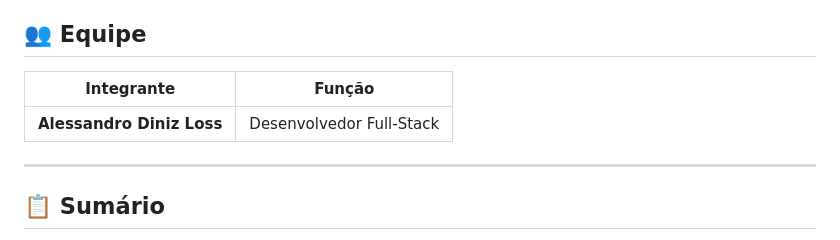
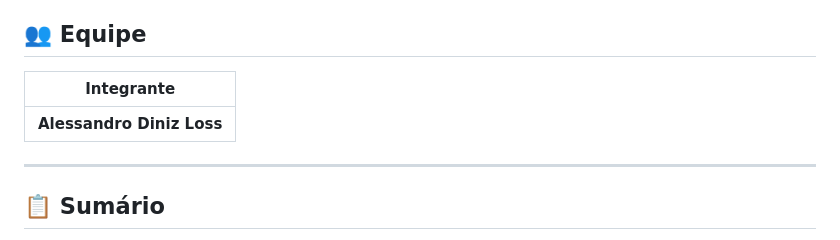
Before and after one commit to AleskJoestar/repositoriomotorapidoplus, a Markdown page: README.md, the part around the change. Drawn GitHub-style.

Commit message:
docs: remover cargo da equipe

```diff
--- a/README.md
+++ b/README.md
@@ -20,9 +20,9 @@ O MotoRapido PLUS foi desenvolvido com o objetivo de:
 
 ## 👥 Equipe
 
-| Integrante | Função |
-|-----------|--------|
-| **Alessandro Diniz Loss** | Desenvolvedor Full-Stack |
+| Integrante |
+|-----------|
+| **Alessandro Diniz Loss** |
 
 ---
 
```
